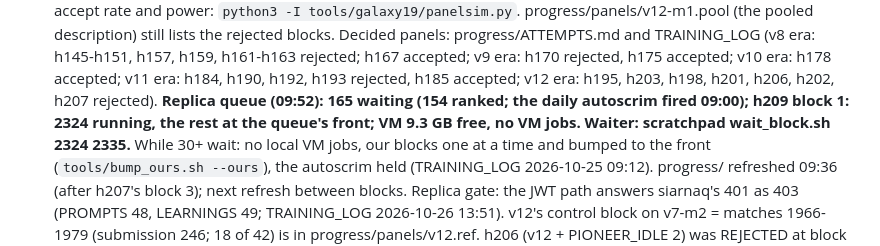
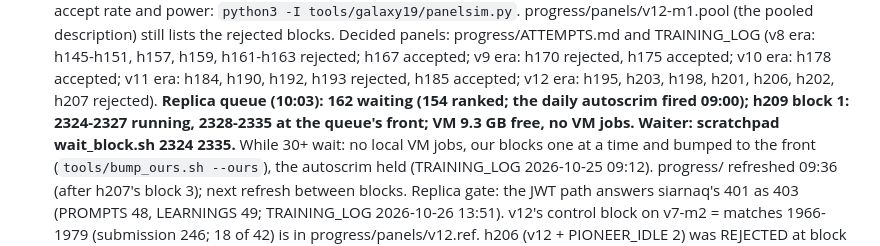
Before and after one commit to terryvanbelle/battlecode19-vibe, a Markdown page: HANDOFF.md, the part around the change. GitHub-like rendering.

Commit message:
HANDOFF: queue at 10:03 (162 waiting); h209 block 1 four running
Co-Authored-By: Claude Opus 5.5 <noreply@anthropic.com>
Claude-Session: https://claude.ai/code/session_01AiqcCn5kTWgBw5Au6gP2Yj

```diff
--- a/HANDOFF.md
+++ b/HANDOFF.md
@@ -77,8 +77,8 @@
   TRAINING_LOG (v8 era: h145-h151, h157, h159, h161-h163 rejected; h167 accepted; v9 era: h170 rejected, h175
   accepted; v10 era: h178 accepted; v11 era: h184, h190, h192, h193 rejected, h185 accepted; v12 era: h195, h203,
   h198, h201, h206, h202, h207 rejected).
-  **Replica queue (09:52): 165 waiting (154 ranked; the daily autoscrim fired 09:00); h209 block 1: 2324 running, the
-  rest at the queue's front; VM 9.3 GB free, no VM jobs. Waiter: scratchpad wait_block.sh 2324 2335.**
+  **Replica queue (10:03): 162 waiting (154 ranked; the daily autoscrim fired 09:00); h209 block 1: 2324-2327
+  running, 2328-2335 at the queue's front; VM 9.3 GB free, no VM jobs. Waiter: scratchpad wait_block.sh 2324 2335.**
   While 30+ wait: no local VM jobs, our blocks one at a time and bumped to the front (`tools/bump_ours.sh --ours`),
   the autoscrim held (TRAINING_LOG 2026-10-25 09:12). progress/ refreshed 09:36 (after h207's block 3); next refresh
   between blocks.
```
